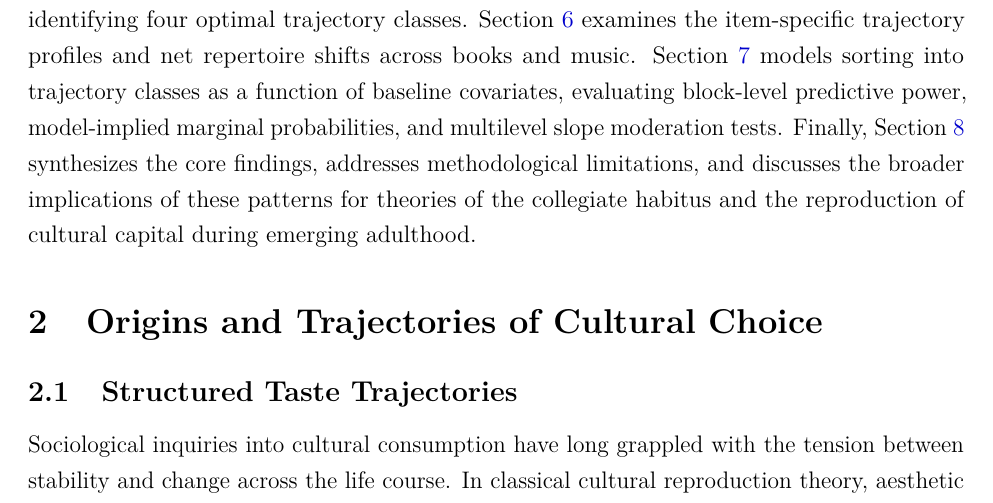
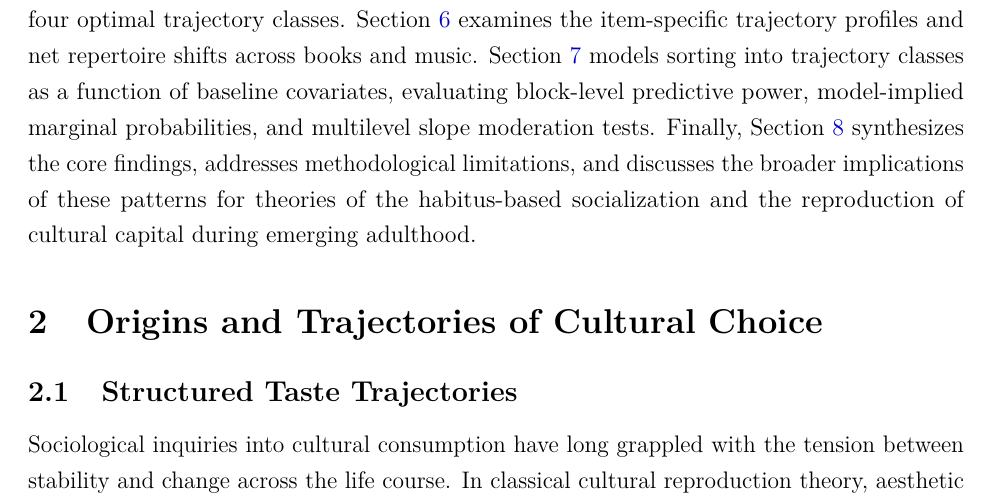
Before and after one commit to olizardo/netsense-finite-mixture-taste-trajectories, a LaTeX paper (manuscript.tex): part of page 4 of 41, cut so that both start at the same text. Compiled offline with pdfLaTeX.

Commit message:
Update on Overleaf.

```diff
--- a/manuscript.tex
+++ b/manuscript.tex
@@ -50,7 +50,7 @@ This study cracks open (if only just a bit) the black box of where such taste pa
 
 The empirical analysis yields several key findings. First, rather than converging toward a uniform campus monoculture or drifting aimlessly, students in each cultural domain sort into four distinct cultural taste trajectories: Genre Specialists ($37.3\%$), Romance Readers ($23.4\%$), Fictionists ($22.9\%$), and Nonfictionists ($16.4\%$) in leisure reading; and Mainstreamers ($30.8\%$), Modern Rockers ($26.4\%$), Omnivores ($24.4\%$), and Classic Rockers ($18.4\%$) in musical taste. Second, trajectory dynamics display marked domain asymmetry: leisure reading exhibits selective winnowing and specialization as academic time scarcity mounts, whereas musical taste features substantial aesthetic expansion among Omnivores---who monotonically add country, folk, and Broadway show tunes---alongside consolidation among Mainstreamers. Third, multinomial logit models reveal that sorting into these trajectories is driven by pre-collegiate embodied cultural capital (prior arts event attendance and personal music library scale), scholastic capital (high school GPA and AP coursework), secondary schooling habitus (Catholic parochial school attendance), and gender identity, whereas parental household income and education have null direct predictive power. Finally, multilevel growth models confirm that these baseline attributes operate almost exclusively as sorting mechanisms into trajectory classes at matriculation---rather than moderating trajectory slopes.
 
-The remainder of the paper proceeds as follows. Section~\ref{sec:lit} reviews theoretical perspectives on cultural capital, formative life-course transitions, and the omnivore-univore debate, extracting empirical expectations regarding trajectory morphology, domain asymmetry, and sorting mechanisms. Section~\ref{sec:data} introduces the \textit{NetSense} longitudinal panel, detailing the measurement of the nine leisure book types, the ten musical genres, and the baseline sociodemographic, scholastic, and cultural covariate blocks. Section~\ref{sec:methods} outlines the analytic strategy, describing the multivariate binary latent class growth model, the quadratic polynomial trajectory parameterization, the regularized endogenous multinomial logit model, and the multilevel specifications used to test trajectory slope moderation. Section~\ref{sec:selection} evaluates latent class enumeration across candidate specifications ($K = 1 \dots 5$) in both cultural domains, identifying four optimal trajectory classes. Section~\ref{sec:profiles} examines the item-specific trajectory profiles and net repertoire shifts across books and music. Section~\ref{sec:predictors} models sorting into trajectory classes as a function of baseline covariates, evaluating block-level predictive power, model-implied marginal probabilities, and multilevel slope moderation tests. Finally, Section~\ref{sec:discussion} synthesizes the core findings, addresses methodological limitations, and discusses the broader implications of these patterns for theories of the collegiate habitus and the reproduction of cultural capital during emerging adulthood.
+The remainder of the paper proceeds as follows. Section~\ref{sec:lit} reviews theoretical perspectives on cultural capital, formative life-course transitions, and the omnivore-univore debate, extracting empirical expectations regarding trajectory morphology, domain asymmetry, and sorting mechanisms. Section~\ref{sec:data} introduces the \textit{NetSense} longitudinal panel, detailing the measurement of the nine leisure book types, the ten musical genres, and the baseline sociodemographic, scholastic, and cultural covariate blocks. Section~\ref{sec:methods} outlines the analytic strategy, describing the multivariate binary latent class growth model, the quadratic polynomial trajectory parameterization, the regularized endogenous multinomial logit model, and the multilevel specifications used to test trajectory slope moderation. Section~\ref{sec:selection} evaluates latent class enumeration across candidate specifications ($K = 1 \dots 5$) in both cultural domains, identifying four optimal trajectory classes. Section~\ref{sec:profiles} examines the item-specific trajectory profiles and net repertoire shifts across books and music. Section~\ref{sec:predictors} models sorting into trajectory classes as a function of baseline covariates, evaluating block-level predictive power, model-implied marginal probabilities, and multilevel slope moderation tests. Finally, Section~\ref{sec:discussion} synthesizes the core findings, addresses methodological limitations, and discusses the broader implications of these patterns for theories of the habitus-based socialization and the reproduction of cultural capital during emerging adulthood.
 
 \section{Origins and Trajectories of Cultural Choice}\label{sec:lit}
 
```
